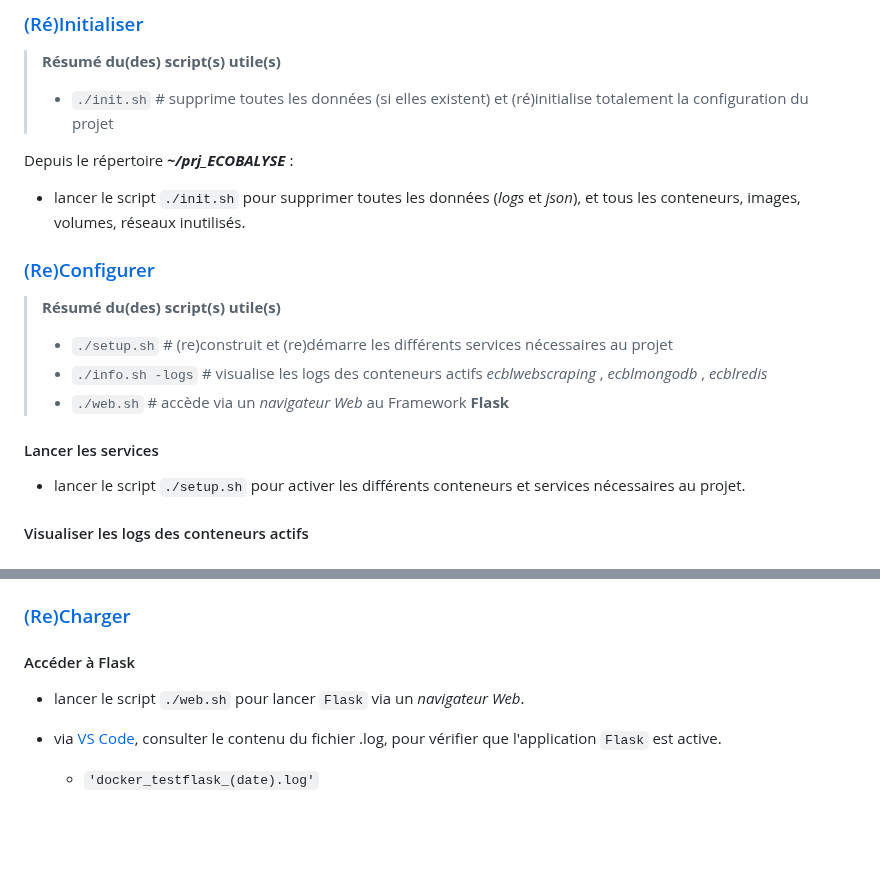
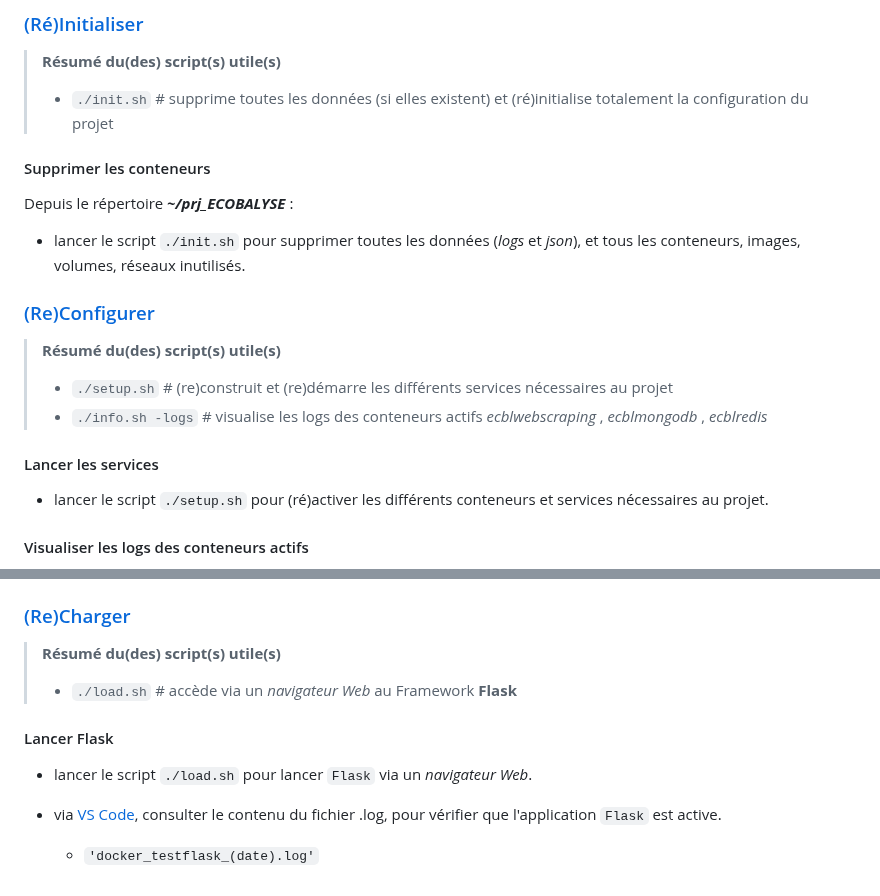
Before and after one commit to dte-thierry/prj_ECOBALYSE, a Markdown page: README.md, 2 parts joined by grey strips. Rendered like a GitHub page; blank space fills up the shorter version.

```diff
--- a/README.md
+++ b/README.md
@@ -123,6 +123,8 @@ DataFrame, fichiers 'log' et 'json' créés avec succès, manuellement.
 >
 > - `./init.sh` # supprime toutes les données (si elles existent) et (ré)initialise totalement la configuration du projet
 
+#### Supprimer les conteneurs
+
 Depuis le répertoire <i><b>~/prj_ECOBALYSE</i></b> :
 
 - lancer le script `./init.sh` pour supprimer toutes les données (*logs* et *json*), et tous les conteneurs, images, volumes, réseaux inutilisés.
@@ -133,11 +135,10 @@ Depuis le répertoire <i><b>~/prj_ECOBALYSE</i></b> :
 >
 > - `./setup.sh` # (re)construit et (re)démarre les différents services nécessaires au projet
 > - `./info.sh -logs` # visualise les logs des conteneurs actifs *ecblwebscraping* , *ecblmongodb* , *ecblredis*
-> - `./web.sh` # accède via un *navigateur Web* au Framework **Flask**
 
 #### Lancer les services
 
-- lancer le script `./setup.sh` pour activer les différents conteneurs et services nécessaires au projet.
+- lancer le script `./setup.sh` pour (ré)activer les différents conteneurs et services nécessaires au projet.
 
 #### Visualiser les logs des conteneurs actifs
 
@@ -153,9 +154,13 @@ Depuis le répertoire <i><b>~/prj_ECOBALYSE</i></b> :
 
 ### <a name="tdm-03-04" />[(Re)Charger](#tdm-03)
 
-#### Accéder à Flask
+> **Résumé du(des) script(s) utile(s)**
+>
+> - `./load.sh` # accède via un *navigateur Web* au Framework **Flask**
 
-- lancer le script `./web.sh` pour lancer `Flask` via un *navigateur Web*. <br />
+#### Lancer Flask
+
+- lancer le script `./load.sh` pour lancer `Flask` via un *navigateur Web*. <br />
 
 - via [VS Code](https://code.visualstudio.com/), consulter le contenu du fichier .log, pour vérifier que l'application `Flask` est active. <br />
     - `'docker_testflask_(date).log'`
```
Also changed, not shown: other parts of README.md (+2 -2 lines).
